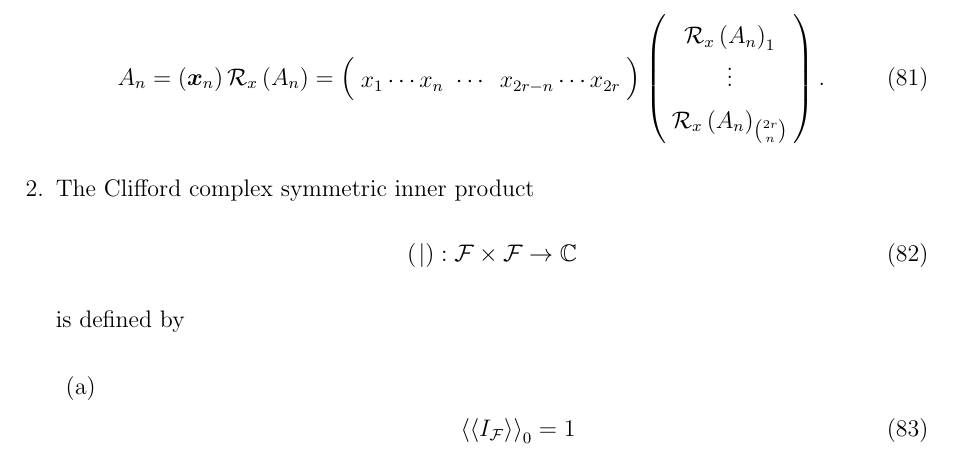
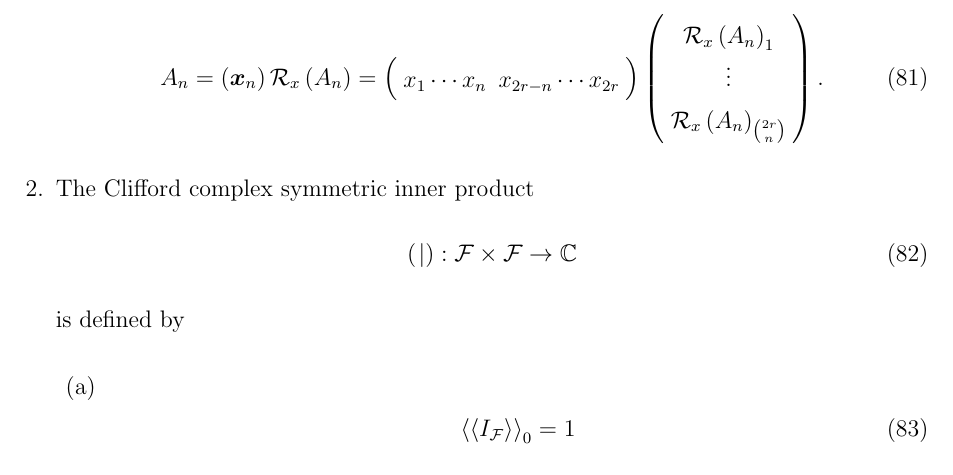
Before and after one commit to BLJWBLJW/Scientific-Word-Desk, a LaTeX paper (deepseek projectors.tex): part of page 10 of 23, cut so that both start at the same text. Compiled offline with pdfLaTeX; a LaTeX package or settings file that is missing is left out.

Commit message:
Auto-sync

```diff
--- a/deepseek projectors.tex
+++ b/deepseek projectors.tex
@@ -689,13 +689,13 @@ leading to
 \begin{equation}
 A_{n}=\left( \boldsymbol{x}_{n}\right) \mathcal{R}_{x}\left( A_{n}\right)
 =\left(
-\begin{array}{ccc}
-x_{1}\cdots x_{n} & \cdots & x_{2r-n}\cdots x_{2r}%
+\begin{array}{cc}
+x_{1}\cdots x_{n} & x_{2r-n}\cdots x_{2r}%
 \end{array}%
 \right) \left(
 \begin{array}{c}
 \mathcal{R}_{x}\left( A_{n}\right) _{1} \\
-\vdots \\
+\vdots  \\
 \mathcal{R}_{x}\left( A_{n}\right) _{\binom{2r}{n}}%
 \end{array}%
 \right) .
```
Also changed, not shown: deepseek projectors.tex (6 more changed lines).
